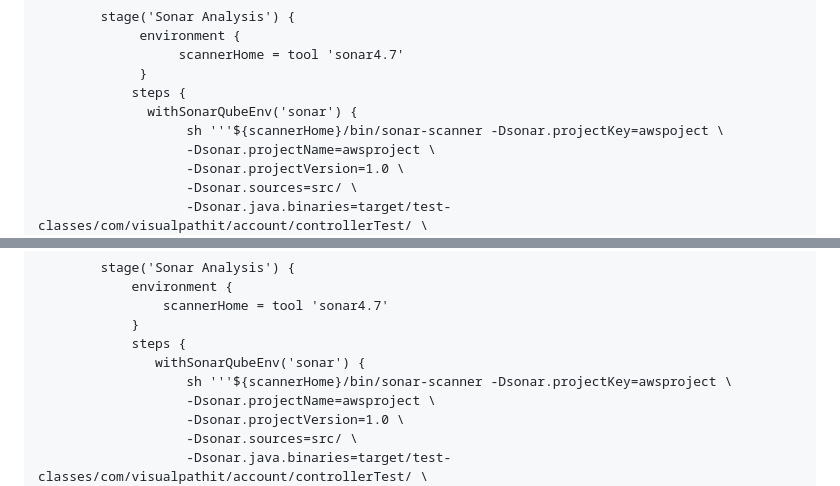
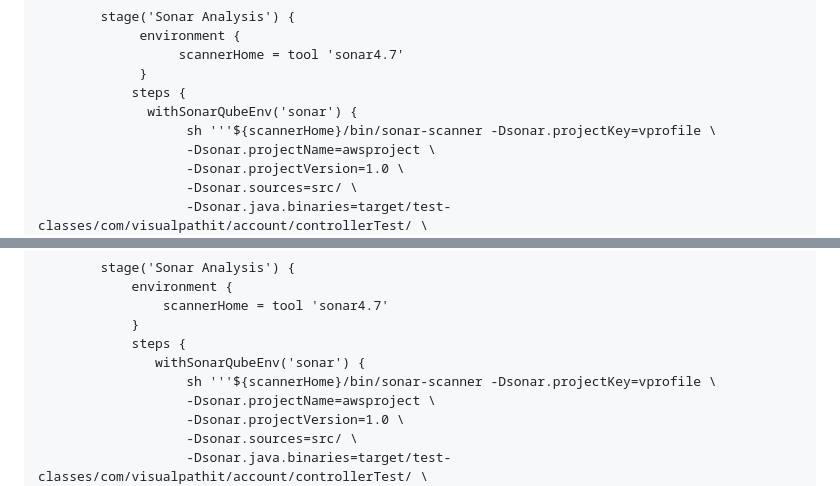
Before and after one commit to devopshydclub/vprofile-project, a Markdown page: README.md, 2 parts joined by grey strips. Drawn GitHub-style.

```diff
--- a/README.md
+++ b/README.md
@@ -201,7 +201,7 @@ pipeline {
              }
             steps {
               withSonarQubeEnv('sonar') {
-                   sh '''${scannerHome}/bin/sonar-scanner -Dsonar.projectKey=awspoject \
+                   sh '''${scannerHome}/bin/sonar-scanner -Dsonar.projectKey=vprofile \
                    -Dsonar.projectName=awsproject \
                    -Dsonar.projectVersion=1.0 \
                    -Dsonar.sources=src/ \
@@ -270,7 +270,7 @@ pipeline {
             }
             steps {
                withSonarQubeEnv('sonar') {
-                   sh '''${scannerHome}/bin/sonar-scanner -Dsonar.projectKey=awsproject \
+                   sh '''${scannerHome}/bin/sonar-scanner -Dsonar.projectKey=vprofile \
                    -Dsonar.projectName=awsproject \
                    -Dsonar.projectVersion=1.0 \
                    -Dsonar.sources=src/ \
```
